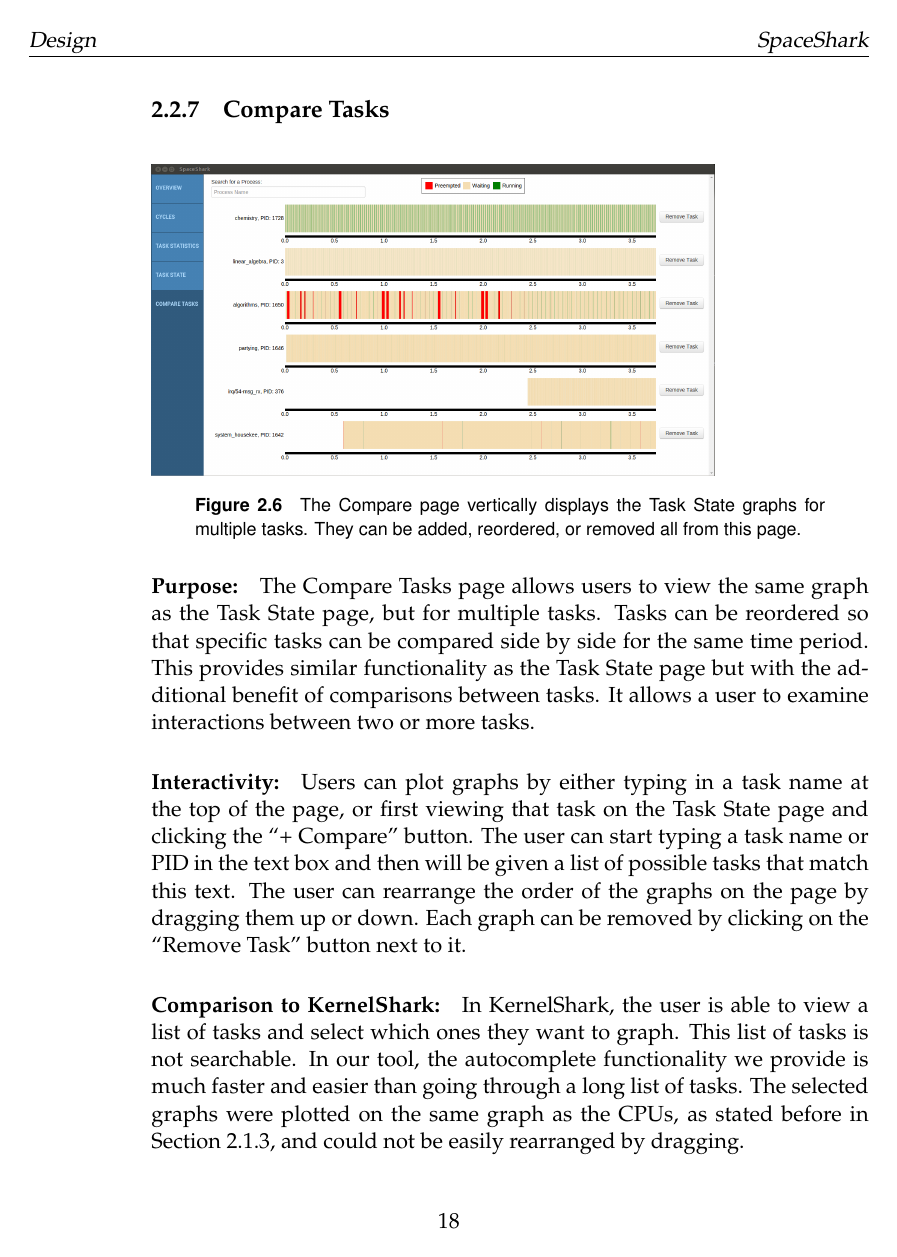
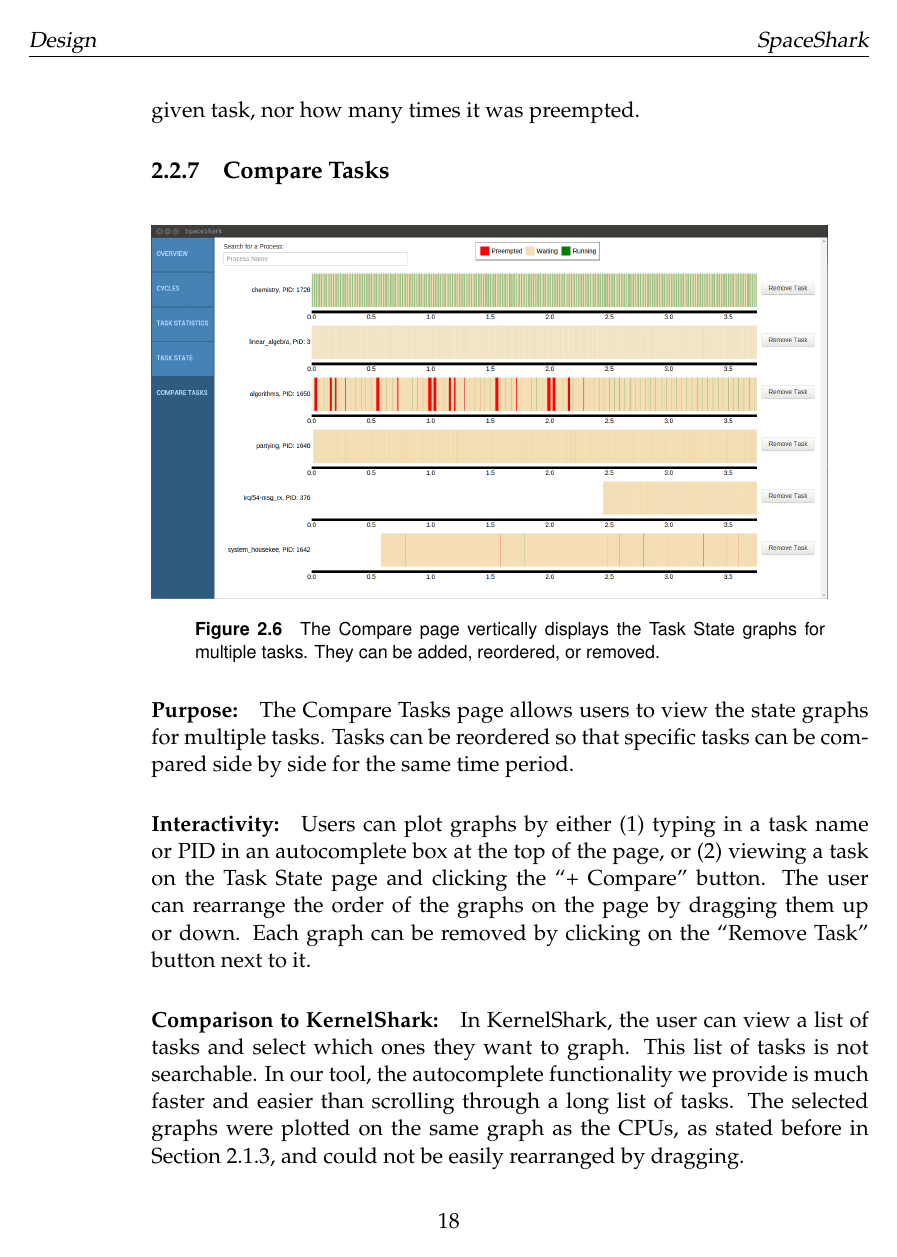
Before and after one commit to golden3point14/SpaceX14, a LaTeX thesis (latex/spacex-final-report.tex): page 18 of 53. Compiled offline with pdfLaTeX.

Commit message:
made edits to design section

```diff
--- a/latex/spacex-final-report.tex
+++ b/latex/spacex-final-report.tex
@@ -525,2 +522,3 @@ waiting, and running.}
 
 \paragraph{Comparison to KernelShark:}
+     KernelShark can display a graph of a single task over time, however it does not show which other tasks preempted a given task, nor how many times it was preempted.
@@ -529,32 +526,27 @@ waiting, and running.}
   \subsection{Compare Tasks} %Wendy
 
   \begin{figure}[H]
-  \includegraphics[scale=0.25]{compare-page.png}
+  \includegraphics[scale=0.3]{compare-page.png}
   \caption{The Compare page vertically displays the Task State graphs for
-  multiple tasks. They can be added, reordered, or removed all from this page.}
+  multiple tasks. They can be added, reordered, or removed.}
   \end{figure}
 
 \paragraph{Purpose:}
-The Compare Tasks page allows users to view the same graph as the Task State
-page, but for multiple tasks. Tasks can be reordered so that specific tasks can
-be compared side by side for the same time period. This provides similar
-functionality as the Task State page but with the additional benefit of
-comparisons between tasks. It allows a user to examine interactions between
-two or more tasks.
+The Compare Tasks page allows users to view the state graphs for multiple tasks. Tasks can be reordered so that specific tasks can
+be compared side by side for the same time period.
 
 \paragraph{Interactivity:}
-Users can plot graphs by either typing in a task name at the top of the page, or
-first viewing that task on the Task State page and clicking the ``+ Compare''
-button. The user can start typing a task name or PID in the text box and then
-will be given a list of possible tasks that match this text. The user can
+Users can plot graphs by either (1) typing in a task name or PID in an autocomplete box at the top of the page, or
+(2) viewing a task on the Task State page and clicking the ``+ Compare''
+button. The user can
 rearrange the order of the graphs on the page by dragging them up or down. Each
 graph can be removed by clicking on the ``Remove Task'' button next to it.
 
 \paragraph{Comparison to KernelShark:}
-    In KernelShark, the user is able to view a list of tasks and select which
+    In KernelShark, the user can view a list of tasks and select which
     ones they want to graph.  This list of tasks is not searchable. In our tool,
     the autocomplete functionality we provide is much faster and easier than
-    going through a long list of tasks. The selected graphs were plotted on the
+    scrolling through a long list of tasks. The selected graphs were plotted on the
     same graph as the CPUs, as stated before in Section 2.1.3, and could not be
     easily rearranged by dragging.
 
```
Also changed, not shown: latex/spacex-final-report.tex (18 more changed lines).
